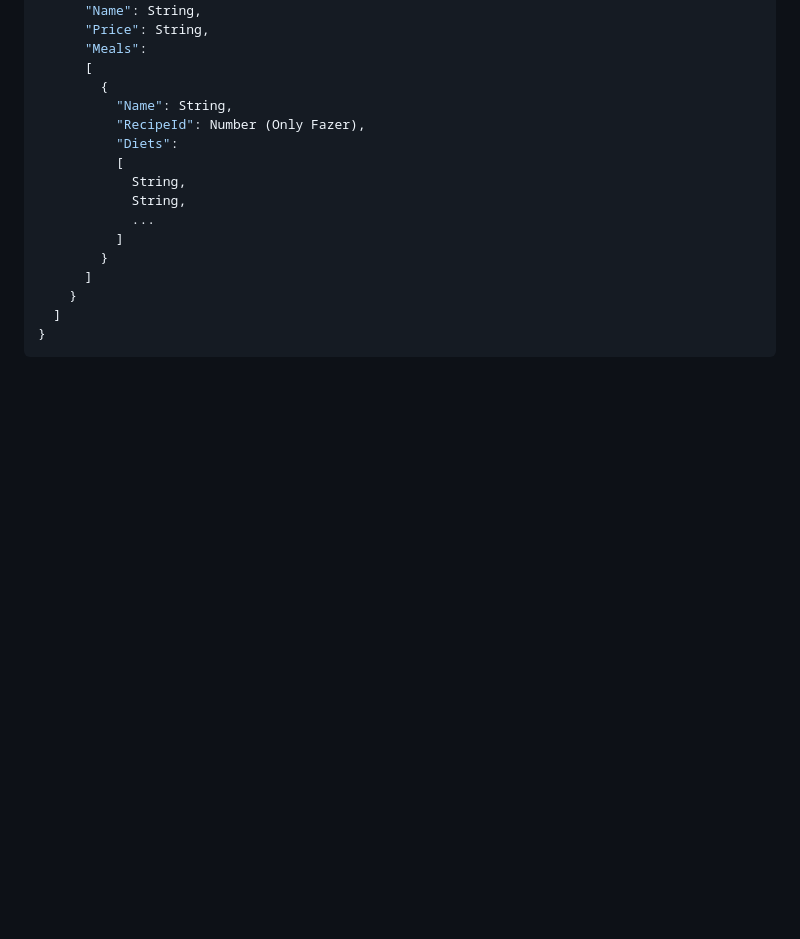
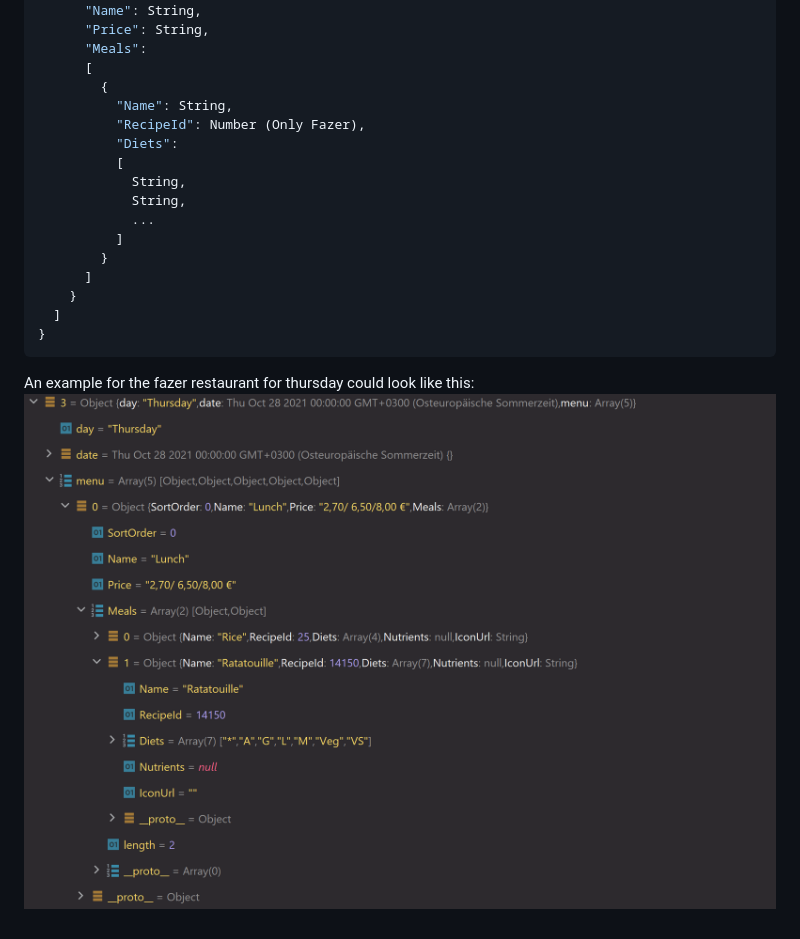
Before and after one commit to GilgusMaximus/kanttiinit, a Markdown page: docs/mealFormat.md, the part around the change. Drawn GitHub-style; pictures changed too: docs/img/fazer_restaurant_structure_example.png (added); blank space fills up the shorter version.

Commit message:
Added example for fazer in docs

````diff
--- a/docs/mealFormat.md
+++ b/docs/mealFormat.md
@@ -30,3 +30,6 @@ Use the name inside the Meals array to determine the actual name. Fazer has only
   ]
 }
 ```
+
+An example for the fazer restaurant for thursday could look like this:
+![Fazer](./img/fazer_restaurant_structure_example.png)
````
Also changed, not shown: 1 other file.
